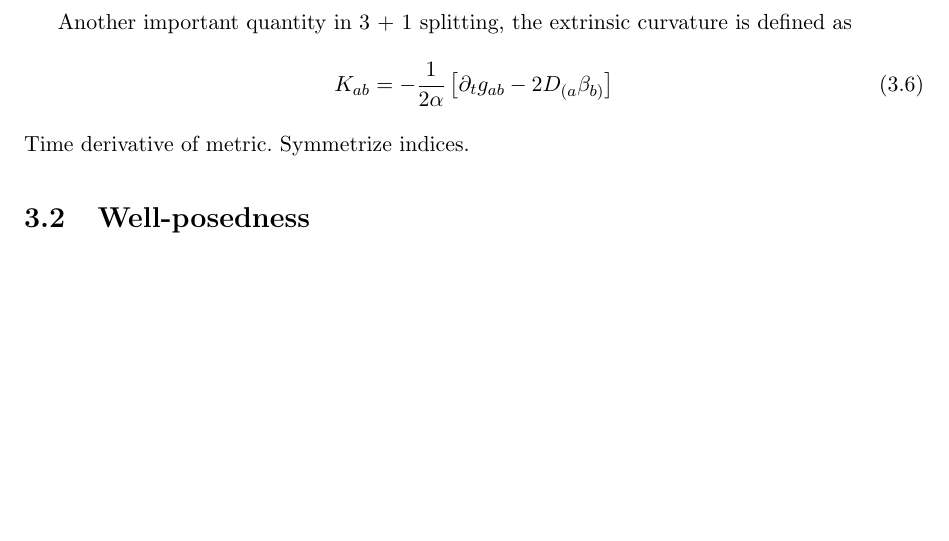
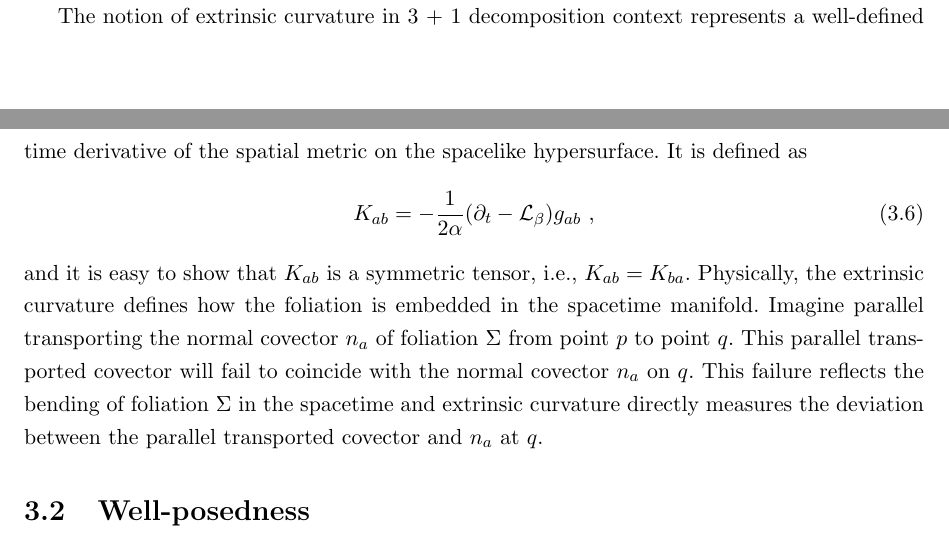
Before and after one commit to mengcao/dissertation, a LaTeX thesis (meng-thesis.tex, which reads Chapter-3/Chapter-3.tex): part of page 16 of 20 before the commit and two parts of pages 15 and 16 of 20 after it, the two joined at a grey line, cut at the place of the change, the shorter picture padded with empty space. Compiled offline with pdfLaTeX.

Commit message:
Jan 16th

```diff
--- a/Chapter-3/Chapter-3.tex
+++ b/Chapter-3/Chapter-3.tex
@@ -37,11 +37,11 @@ With these definitions, the spacetime metric can be written in terms of the spat
 \end{equation}
 Spacetime indices $\mu$, $\nu$, ... are always raised and lowered with the spacetime metric $^{\left(4\right)}g_{\mu\nu}$ and its inverse $^{\left(4\right)}g^{\mu\nu}$, while spatial indices $a$, $b$, ... are always raised and lowered with the spatial metric $g_{ab}$ and its inverse $g^{ab}$.
 
-Another important quantity in 3 + 1 splitting, the extrinsic curvature is defined as
+The notion of extrinsic curvature in 3 + 1 decomposition context represents a well-defined time derivative of the spatial metric on the spacelike hypersurface. It is defined as
 \begin{equation}\label{extrinsic}
-K_{ab} = - \frac{1}{2\alpha}\left[\partial_{t}g_{ab} - 2D_{(a}\beta_{b)}\right]
+K_{ab} = - \frac{1}{2\alpha}(\partial_{t} - \mathcal{L}_{\beta})g_{ab} \ ,
 \end{equation}
-Time derivative of metric. Symmetrize indices.
-%%%%%%%%%%%%%%%%%%%%%%%%%%%%%%%%%%%%%%%%%%%%%%%%%%
+and it is easy to show that $K_{ab}$ is a symmetric tensor, i.e., $K_{ab} = K_{ba}$. Physically, the extrinsic curvature defines how the foliation is embedded in the spacetime manifold. Imagine parallel transporting the normal covector $n_{a}$ of foliation $\Sigma$ from point $p$ to point $q$. This parallel transported covector will fail to coincide with the normal covector $n_{a}$ on $q$. This failure reflects the bending of foliation $\Sigma$ in the spacetime and extrinsic curvature directly measures the deviation between the parallel transported covector and $n_{a}$ at $q$.
+%%%%%%%%%%%%%%%%%%%%%%%%%%%%%%%%%%%%%%%%%%%%%%%%%
 \section{Well-posedness}\label{wellposedness}
 \section{Numerical Formulation of General Relativity}\label{numericalformulation}
```
Also changed, not shown: Chapter-2/Chapter-2.tex (+1 -1 lines).
